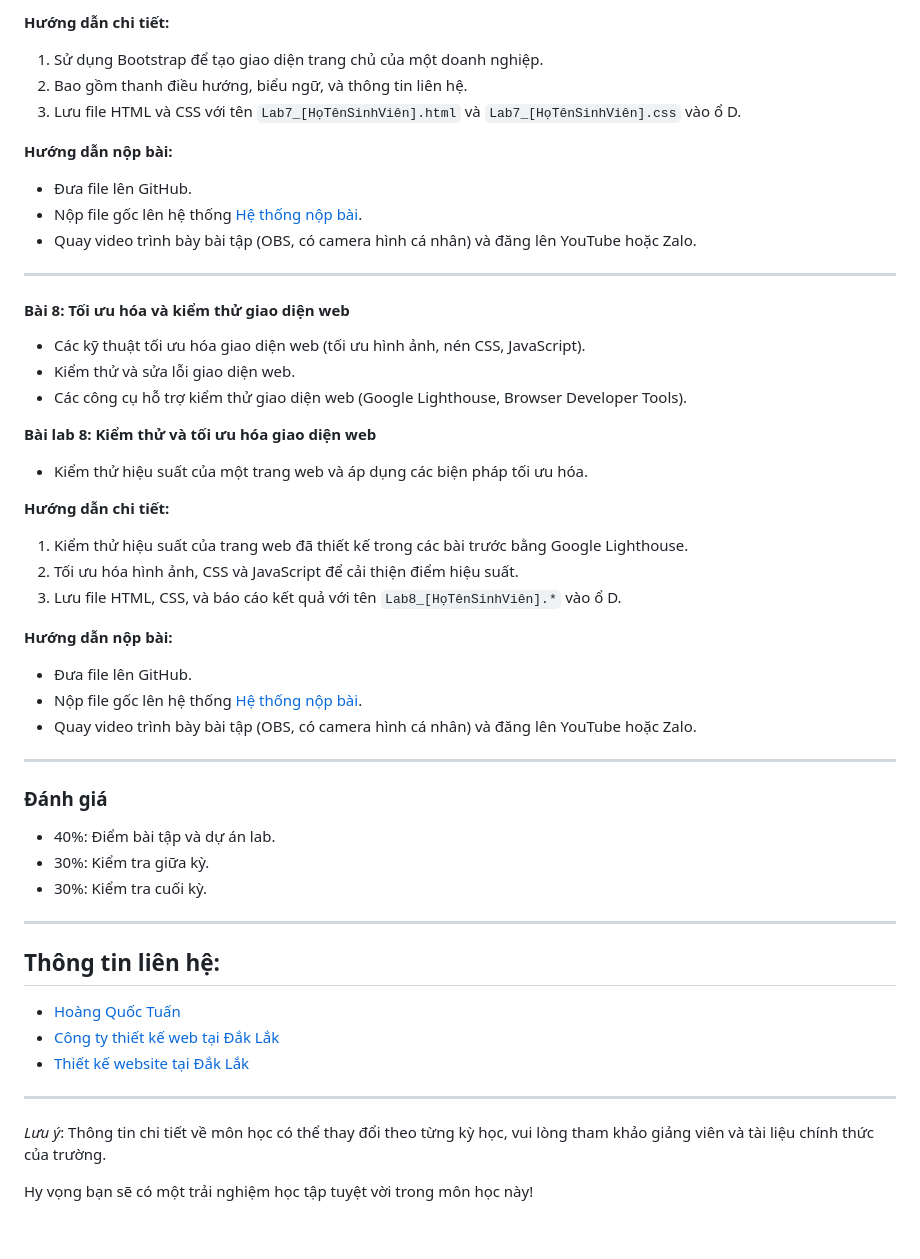
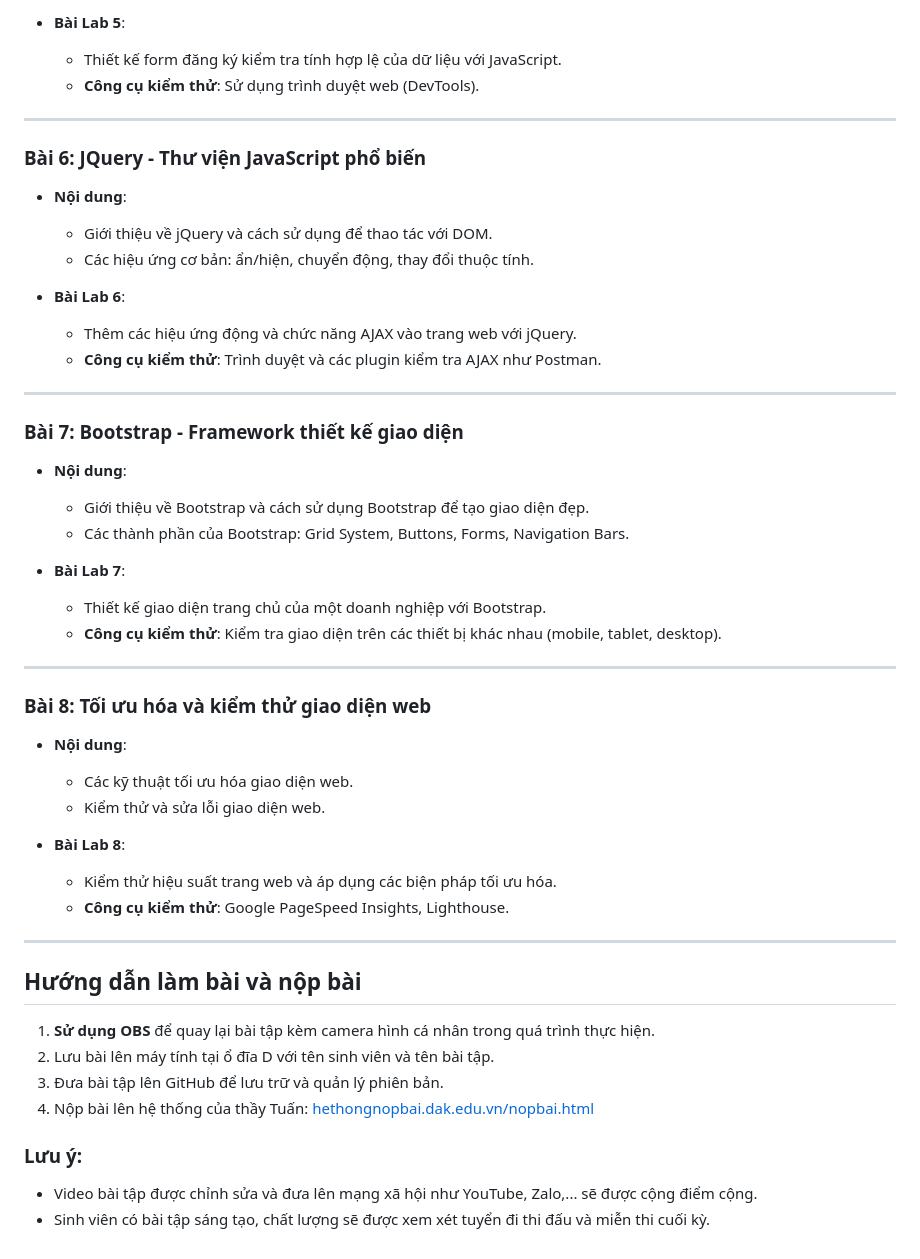
Before and after one commit to tuanhoba/LapTrinhGiaoDienWeb, a Markdown page: README.md, the part around the change printed below. Rendered like a GitHub page.

```diff
--- a/README.md
+++ b/README.md
@@ -150,48 +75,54 @@ Môn học Lập Trình Giao Diện Web trang bị cho sinh viên các kiến th
 
-**Hướng dẫn chi tiết:**
-1. Sử dụng Bootstrap để tạo giao diện trang chủ của một doanh nghiệp.
-2. Bao gồm thanh điều hướng, biểu ngữ, và thông tin liên hệ.
-3. Lưu file HTML và CSS với tên `Lab7_[HọTênSinhViên].html` và `Lab7_[HọTênSinhViên].css` vào ổ D.
-
-**Hướng dẫn nộp bài:**
-- Đưa file lên GitHub.
-- Nộp file gốc lên hệ thống [Hệ thống nộp bài](http://hethongnopbai.dak.edu.vn/nopbai.html).
-- Quay video trình bày bài tập (OBS, có camera hình cá nhân) và đăng lên YouTube hoặc Zalo.
+- **Bài Lab 5**:
+  - Thiết kế form đăng ký kiểm tra tính hợp lệ của dữ liệu với JavaScript.
+  - **Công cụ kiểm thử**: Sử dụng trình duyệt web (DevTools).
 
 ---
 
-#### **Bài 8: Tối ưu hóa và kiểm thử giao diện web**
-- Các kỹ thuật tối ưu hóa giao diện web (tối ưu hình ảnh, nén CSS, JavaScript).
-- Kiểm thử và sửa lỗi giao diện web.
-- Các công cụ hỗ trợ kiểm thử giao diện web (Google Lighthouse, Browser Developer Tools).
+### Bài 6: JQuery - Thư viện JavaScript phổ biến
 
-**Bài lab 8: Kiểm thử và tối ưu hóa giao diện web**
-- Kiểm thử hiệu suất của một trang web và áp dụng các biện pháp tối ưu hóa.
+- **Nội dung**:
+  - Giới thiệu về jQuery và cách sử dụng để thao tác với DOM.
+  - Các hiệu ứng cơ bản: ẩn/hiện, chuyển động, thay đổi thuộc tính.
 
-**Hướng dẫn chi tiết:**
-1. Kiểm thử hiệu suất của trang web đã thiết kế trong các bài trước bằng Google Lighthouse.
-2. Tối ưu hóa hình ảnh, CSS và JavaScript để cải thiện điểm hiệu suất.
-3. Lưu file HTML, CSS, và báo cáo kết quả với tên `Lab8_[HọTênSinhViên].*` vào ổ D.
-
-**Hướng dẫn nộp bài:**
-- Đưa file lên GitHub.
-- Nộp file gốc lên hệ thống [Hệ thống nộp bài](http://hethongnopbai.dak.edu.vn/nopbai.html).
-- Quay video trình bày bài tập (OBS, có camera hình cá nhân) và đăng lên YouTube hoặc Zalo.
+- **Bài Lab 6**:
+  - Thêm các hiệu ứng động và chức năng AJAX vào trang web với jQuery.
+  - **Công cụ kiểm thử**: Trình duyệt và các plugin kiểm tra AJAX như Postman.
 
 ---
 
-### Đánh giá
-- 40%: Điểm bài tập và dự án lab.
-- 30%: Kiểm tra giữa kỳ.
-- 30%: Kiểm tra cuối kỳ.
+### Bài 7: Bootstrap - Framework thiết kế giao diện
+
+- **Nội dung**:
+  - Giới thiệu về Bootstrap và cách sử dụng Bootstrap để tạo giao diện đẹp.
+  - Các thành phần của Bootstrap: Grid System, Buttons, Forms, Navigation Bars.
+
+- **Bài Lab 7**:
+  - Thiết kế giao diện trang chủ của một doanh nghiệp với Bootstrap.
+  - **Công cụ kiểm thử**: Kiểm tra giao diện trên các thiết bị khác nhau (mobile, tablet, desktop).
 
 ---
-## Thông tin liên hệ:
-- [Hoàng Quốc Tuấn](http://hoangquoctuan.net)
-- [Công ty thiết kế web tại Đắk Lắk](http://daksystem.net)
-- [Thiết kế website tại Đắk Lắk](http://dakdesign.net)
+
+### Bài 8: Tối ưu hóa và kiểm thử giao diện web
+
+- **Nội dung**:
+  - Các kỹ thuật tối ưu hóa giao diện web.
+  - Kiểm thử và sửa lỗi giao diện web.
+
+- **Bài Lab 8**:
+  - Kiểm thử hiệu suất trang web và áp dụng các biện pháp tối ưu hóa.
+  - **Công cụ kiểm thử**: Google PageSpeed Insights, Lighthouse.
 
 ---
-*Lưu ý*: Thông tin chi tiết về môn học có thể thay đổi theo từng kỳ học, vui lòng tham khảo giảng viên và tài liệu chính thức của trường.
 
-Hy vọng bạn sẽ có một trải nghiệm học tập tuyệt vời trong môn học này!
+## Hướng dẫn làm bài và nộp bài
+
+1. **Sử dụng OBS** để quay lại bài tập kèm camera hình cá nhân trong quá trình thực hiện.
+2. Lưu bài lên máy tính tại ổ đĩa D với tên sinh viên và tên bài tập.
+3. Đưa bài tập lên GitHub để lưu trữ và quản lý phiên bản.
+4. Nộp bài lên hệ thống của thầy Tuấn: [hethongnopbai.dak.edu.vn/nopbai.html](http://hethongnopbai.dak.edu.vn/nopbai.html)
+
+### Lưu ý:
+
+- Video bài tập được chỉnh sửa và đưa lên mạng xã hội như YouTube, Zalo,... sẽ được cộng điểm cộng.
+- Sinh viên có bài tập sáng tạo, chất lượng sẽ được xem xét tuyển đi thi đấu và miễn thi cuối kỳ.
```
Also changed, not shown: other parts of README.md (+41 -116 lines).
